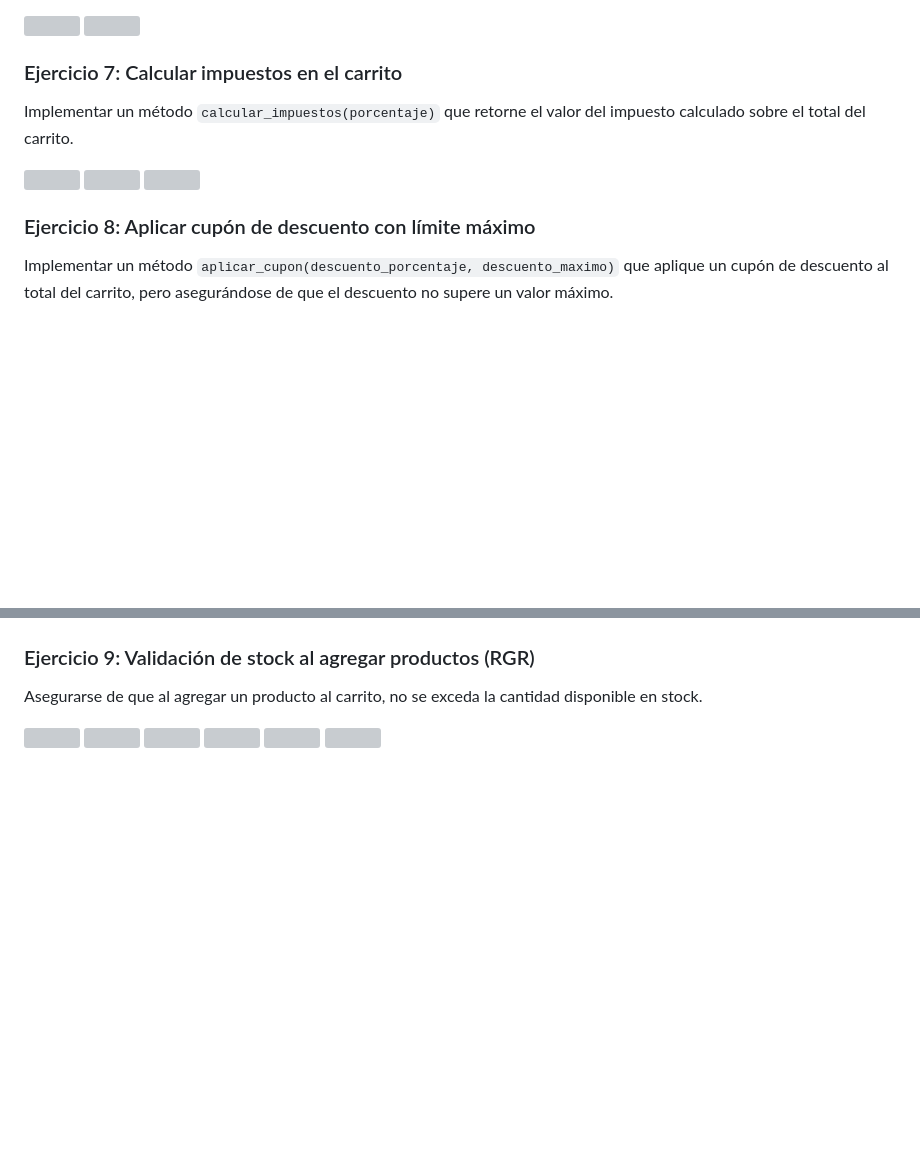
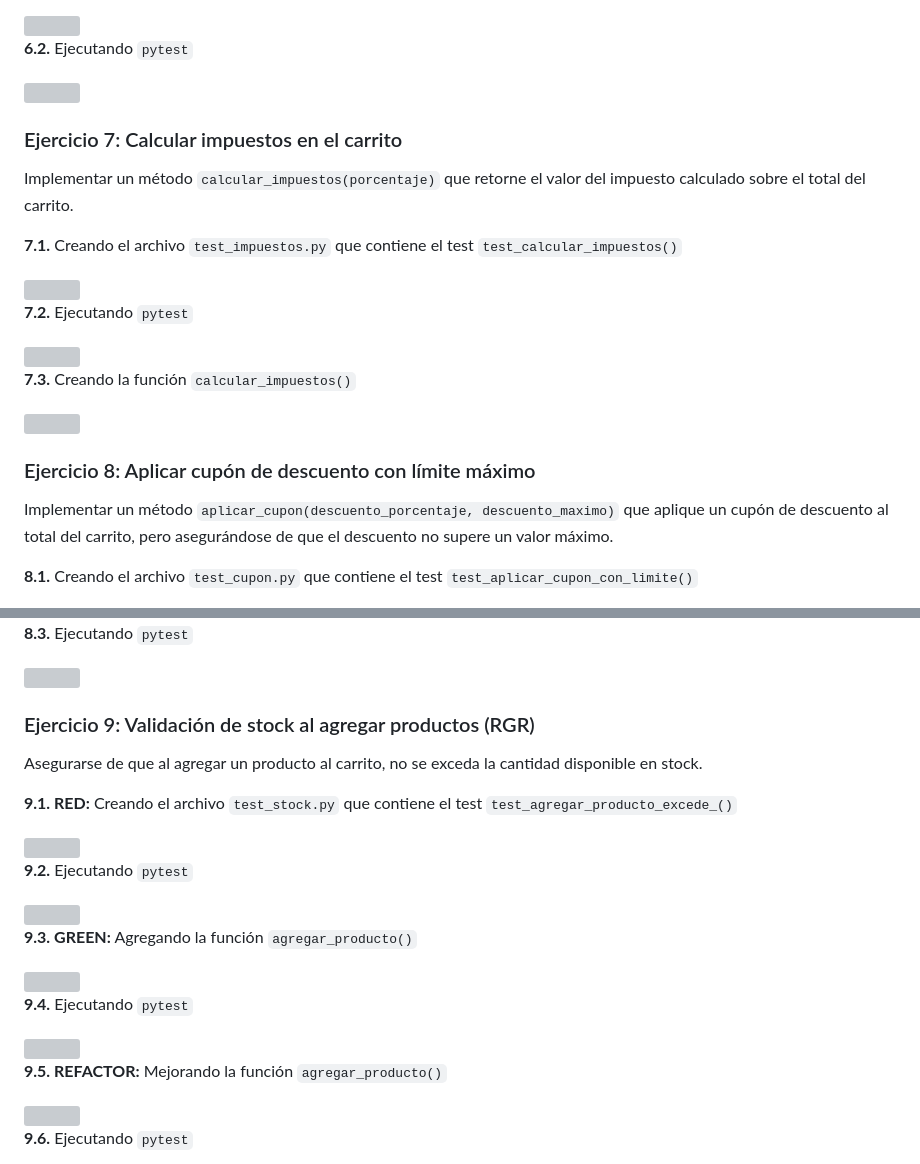
Before and after one commit to AlbeCamp21/Desarrollo-de-Software, a Markdown page: Actividad 8/actividad8.md, 2 parts joined by grey strips. Rendered like a GitHub page; blank space fills up the shorter version; grey boxes are pictures that could not be loaded.

```diff
--- a/Actividad 8/actividad8.md
+++ b/Actividad 8/actividad8.md
@@ -62,4 +89,6 @@ Utiliza la marca `@pytest.mark.parametrize` para crear pruebas que verifiquen m
 <img src="../Imagenes/act8/ejer6_1.jpg" width="560">
+
+**6.2.** Ejecutando `pytest`
 
 <img src="../Imagenes/act8/ejer6_2.jpg" width="560">
 
@@ -67,9 +96,15 @@ Utiliza la marca `@pytest.mark.parametrize` para crear pruebas que verifiquen m
 
 Implementar un método `calcular_impuestos(porcentaje)` que retorne el valor del impuesto calculado sobre el total del carrito.
 
+**7.1.** Creando el archivo `test_impuestos.py` que contiene el test `test_calcular_impuestos()`
+
 <img src="../Imagenes/act8/ejer7_1.jpg" width="560">
 
+**7.2.** Ejecutando `pytest`
+
 <img src="../Imagenes/act8/ejer7_2.jpg" width="560">
+
+**7.3.** Creando la función `calcular_impuestos()`
 
 <img src="../Imagenes/act8/ejer7_3.jpg" width="560">
 
@@ -77,5 +112,7 @@ Implementar un método `calcular_impuestos(porcentaje)` que retorne el valor del
 
 Implementar un método `aplicar_cupon(descuento_porcentaje, descuento_maximo)` que aplique un cupón de descuento al total del carrito, pero asegurándose de que el descuento no supere un valor máximo.
 
+**8.1.** Creando el archivo `test_cupon.py` que contiene el test `test_aplicar_cupon_con_limite()`
+
 <img src="../Imagenes/act8/ejer8_1.jpg" width="560">
 
@@ -87,5 +120,7 @@ Implementar un método `aplicar_cupon(descuento_porcentaje, descuento_maximo)` q
 
 <img src="../Imagenes/act8/ejer8_5.jpg" width="560">
+
+**8.3.** Ejecutando `pytest`
 
 <img src="../Imagenes/act8/ejer8_6.jpg" width="560">
 
@@ -93,14 +128,26 @@ Implementar un método `aplicar_cupon(descuento_porcentaje, descuento_maximo)` q
 
 Asegurarse de que al agregar un producto al carrito, no se exceda la cantidad disponible en stock.
 
+**9.1. RED:** Creando el archivo `test_stock.py` que contiene el test `test_agregar_producto_excede_()`
+
 <img src="../Imagenes/act8/ejer9_1.jpg" width="560">
+
+**9.2.** Ejecutando `pytest`
 
 <img src="../Imagenes/act8/ejer9_2.jpg" width="560">
 
+**9.3. GREEN:** Agregando la función `agregar_producto()`
+
 <img src="../Imagenes/act8/ejer9_3.jpg" width="560">
+
+**9.4.** Ejecutando `pytest`
 
 <img src="../Imagenes/act8/ejer9_4.jpg" width="560">
 
+**9.5. REFACTOR:** Mejorando la función `agregar_producto()`
+
 <img src="../Imagenes/act8/ejer9_5.jpg" width="560">
 
+**9.6.** Ejecutando `pytest`
+
 <img src="../Imagenes/act8/ejer9_6.jpg" width="560">
```
Also changed, not shown: other parts of Actividad 8/actividad8.md (+28 -5 lines).
